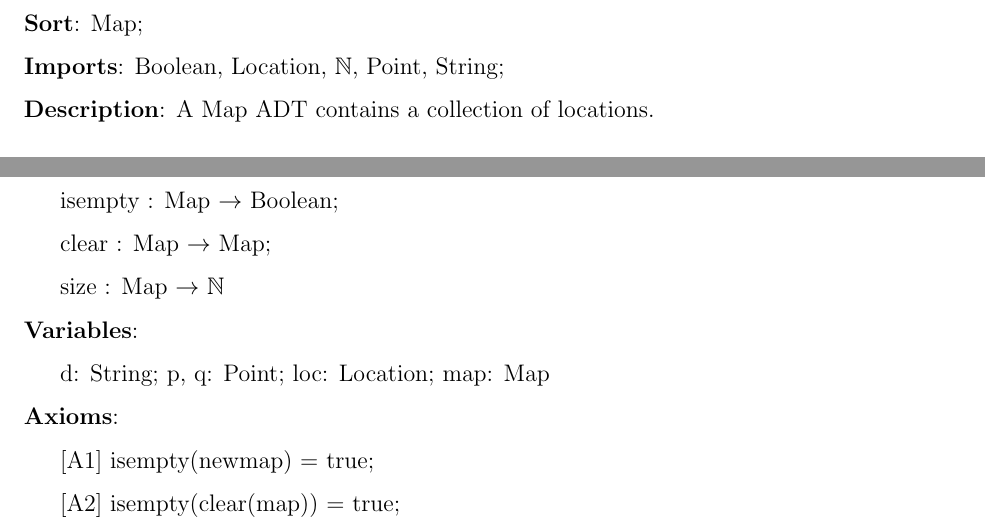
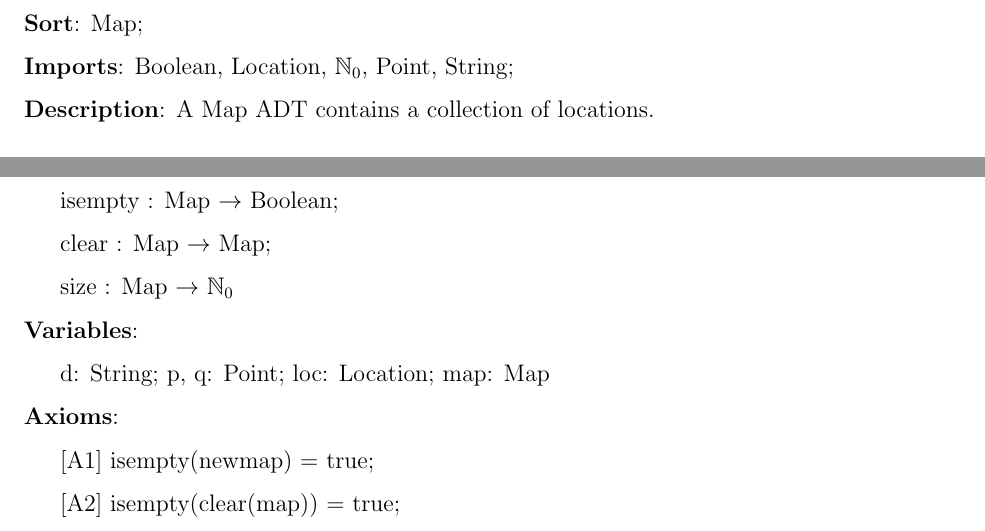
Before and after one commit to tarekait1996/A4Soen331, a LaTeX document (algebr-specs.tex): two parts of pages 3 and 4 of 4, joined at a grey line, cut so that both start at the same text. Compiled offline with pdfLaTeX.

```diff
--- a/algebr-specs.tex
+++ b/algebr-specs.tex
@@ -47,7 +47,7 @@
 \newpage
 \noindent \textbf{Spec}: Map (Location);\\
 \noindent \textbf{Sort}: Map;\\
-\noindent \textbf{Imports}: Boolean, Location, $\mathbb{N}$, Point, String;\\
+\noindent \textbf{Imports}: Boolean, Location, $\mathbb{N}_0$, Point, String;\\
 \noindent \textbf{Description}: A Map ADT contains a collection of locations.
 \begin{itemize}
 	\item newmap: Creates a new empty map.
@@ -76,7 +76,7 @@
 \hspace*{5mm} findlocation : Map $\times$ String  $\rightarrow$ Point;\\
 \hspace*{5mm} isempty : Map $\rightarrow$ Boolean;\\
 \hspace*{5mm} clear : Map $\rightarrow$ Map;\\
-\hspace*{5mm} size : Map $\rightarrow$ $\mathbb{N}$ \\
+\hspace*{5mm} size : Map $\rightarrow$ $\mathbb{N}_0$ \\
 \noindent \textbf{Variables}:\\
 \hspace*{5mm} d: String; p, q: Point; loc: Location; map: Map\\
 \noindent \textbf{Axioms}:\\
```
Also changed, not shown: algebr-specs.pdf, 1 other file.
